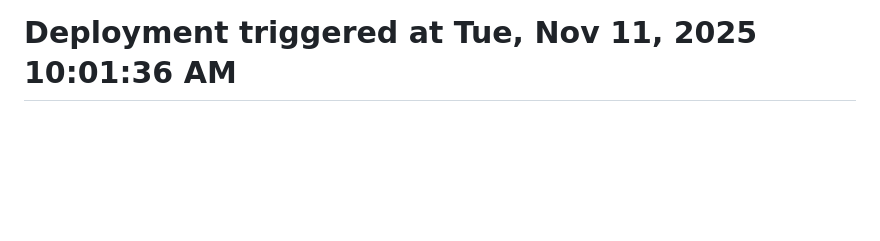
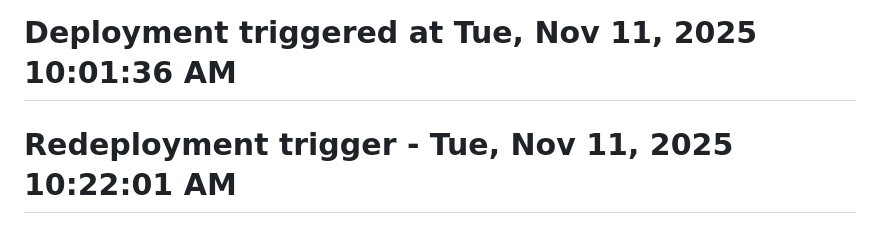
Before and after one commit to SHA-shwatdubey/shopping_django_aws, a Markdown page: README.md, the part around the change. GitHub-like rendering; blank space fills up the shorter version.

Commit message:
Redeployment trigger

```diff
--- a/README.md
+++ b/README.md
@@ -422,3 +422,4 @@ Then follow the "Next Steps to Deploy" section to get your Django application ru
 
 **🚀 You're ready to deploy! Start with SETUP_SUMMARY.md**
 # Deployment triggered at Tue, Nov 11, 2025 10:01:36 AM
+# Redeployment trigger - Tue, Nov 11, 2025 10:22:01 AM
```
